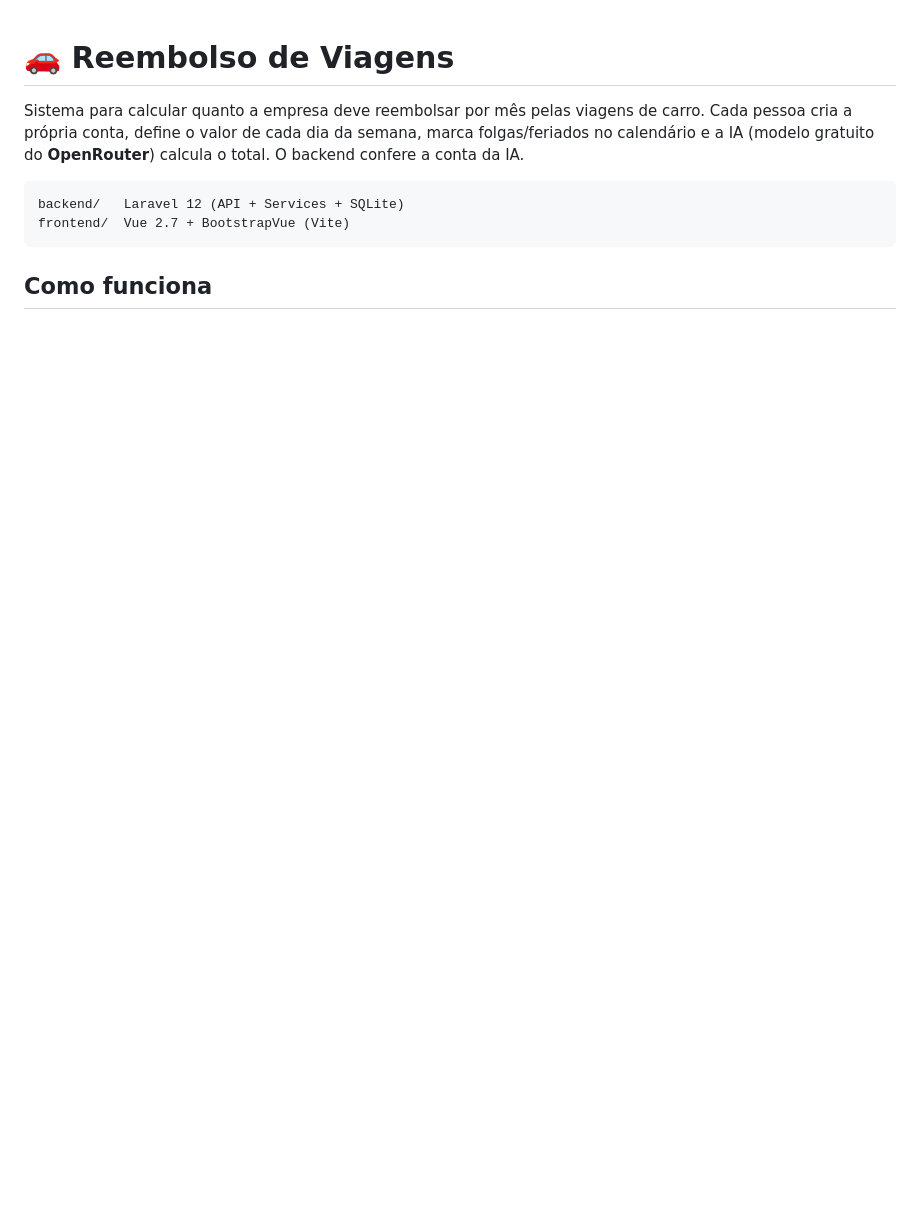
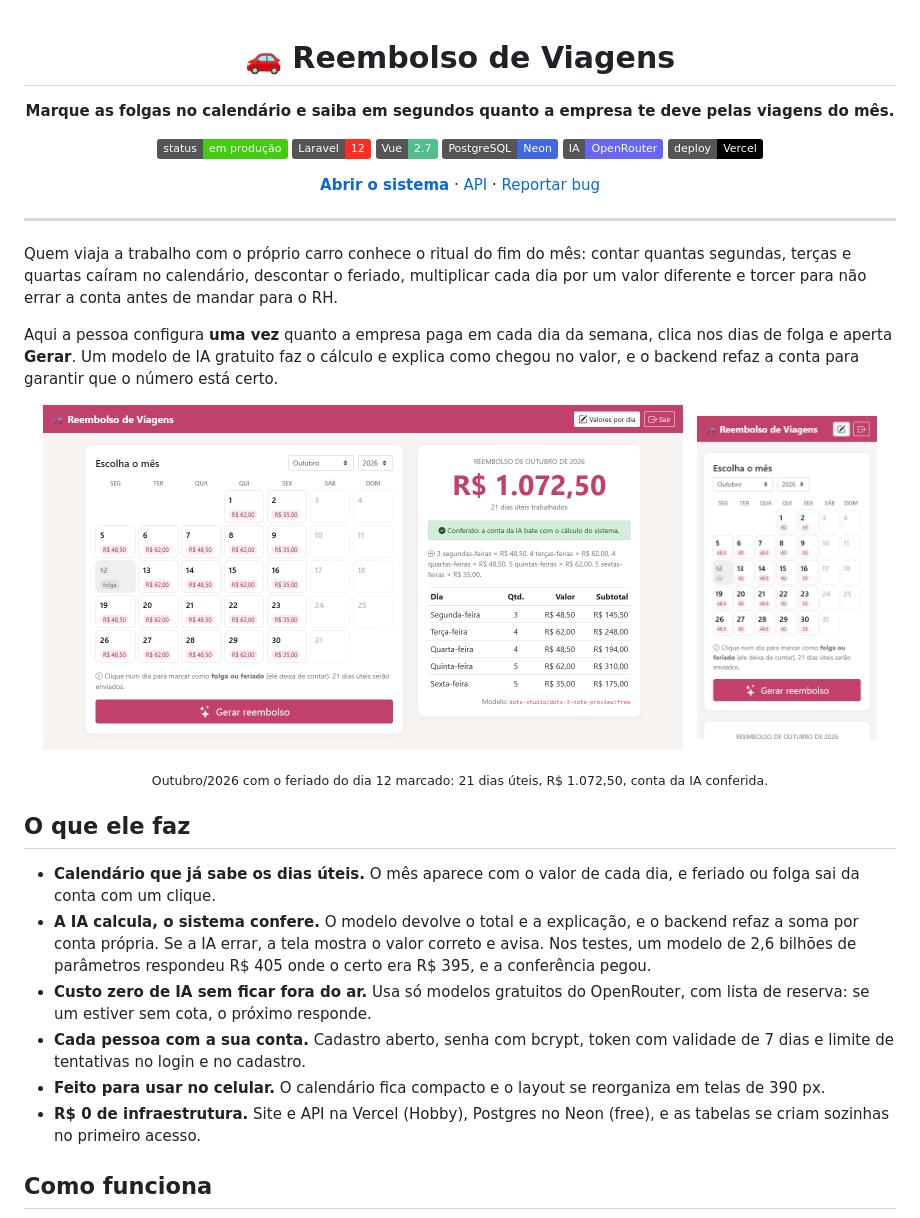
Before and after one commit to RafaelAndradeSiqueira/Reembolso-de-Viagens, a Markdown page: README.md, the part around one of its changes. Rendered like a GitHub page; pictures changed too: docs/celular.png (added), docs/painel.png (added); badges without logos; blank space fills up the shorter version.

Commit message:
Ajustando readme

````diff
--- a/README.md
+++ b/README.md
@@ -1,13 +3,52 @@
 # 🚗 Reembolso de Viagens
 
-Sistema para calcular quanto a empresa deve reembolsar por mês pelas viagens de carro.
-Cada pessoa cria a própria conta, define o valor de cada dia da semana, marca folgas/feriados
-no calendário e a IA (modelo gratuito do **OpenRouter**) calcula o total. O backend confere a conta da IA.
+**Marque as folgas no calendário e saiba em segundos quanto a empresa te deve pelas viagens do mês.**
 
-```
-backend/   Laravel 12 (API + Services + SQLite)
-frontend/  Vue 2.7 + BootstrapVue (Vite)
-```
+![status](https://img.shields.io/badge/status-em_produção-success)
+![Laravel](https://img.shields.io/badge/Laravel-12-FF2D20?logo=laravel&logoColor=white)
+![Vue](https://img.shields.io/badge/Vue-2.7-4FC08D?logo=vuedotjs&logoColor=white)
+![PostgreSQL](https://img.shields.io/badge/PostgreSQL-Neon-4169E1?logo=postgresql&logoColor=white)
+![IA](https://img.shields.io/badge/IA-OpenRouter-6566F1)
+![Vercel](https://img.shields.io/badge/deploy-Vercel-000000?logo=vercel&logoColor=white)
+
+[**Abrir o sistema**](https://reembolso-viagens.vercel.app) · [API](https://reembolso-viagens-api.vercel.app) · [Reportar bug](../../issues)
+
+</div>
+
+---
+
+Quem viaja a trabalho com o próprio carro conhece o ritual do fim do mês: contar quantas
+segundas, terças e quartas caíram no calendário, descontar o feriado, multiplicar cada dia
+por um valor diferente e torcer para não errar a conta antes de mandar para o RH.
+
+Aqui a pessoa configura **uma vez** quanto a empresa paga em cada dia da semana, clica nos
+dias de folga e aperta **Gerar**. Um modelo de IA gratuito faz o cálculo e explica como
+chegou no valor, e o backend refaz a conta para garantir que o número está certo.
+
+<p align="center">
+  <img src="docs/painel.png" width="640" alt="Painel com o calendário de outubro, feriado do dia 12 marcado e reembolso de R$ 1.072,50 conferido">
+  &nbsp;
+  <img src="docs/celular.png" width="180" alt="Calendário compacto no celular">
+</p>
+
+<p align="center"><sub>Outubro/2026 com o feriado do dia 12 marcado: 21 dias úteis, R$ 1.072,50, conta da IA conferida.</sub></p>
+
+## O que ele faz
+
+- **Calendário que já sabe os dias úteis.** O mês aparece com o valor de cada dia, e feriado
+  ou folga sai da conta com um clique.
+- **A IA calcula, o sistema confere.** O modelo devolve o total e a explicação, e o backend
+  refaz a soma por conta própria. Se a IA errar, a tela mostra o valor correto e avisa. Nos
+  testes, um modelo de 2,6 bilhões de parâmetros respondeu R$ 405 onde o certo era R$ 395, e
+  a conferência pegou.
+- **Custo zero de IA sem ficar fora do ar.** Usa só modelos gratuitos do OpenRouter, com
+  lista de reserva: se um estiver sem cota, o próximo responde.
+- **Cada pessoa com a sua conta.** Cadastro aberto, senha com bcrypt, token com validade de
+  7 dias e limite de tentativas no login e no cadastro.
+- **Feito para usar no celular.** O calendário fica compacto e o layout se reorganiza em
+  telas de 390 px.
+- **R$ 0 de infraestrutura.** Site e API na Vercel (Hobby), Postgres no Neon (free), e as
+  tabelas se criam sozinhas no primeiro acesso.
 
 ## Como funciona
 
````
Also changed, not shown: other parts of README.md (+136 -69 lines), 5 other files.
